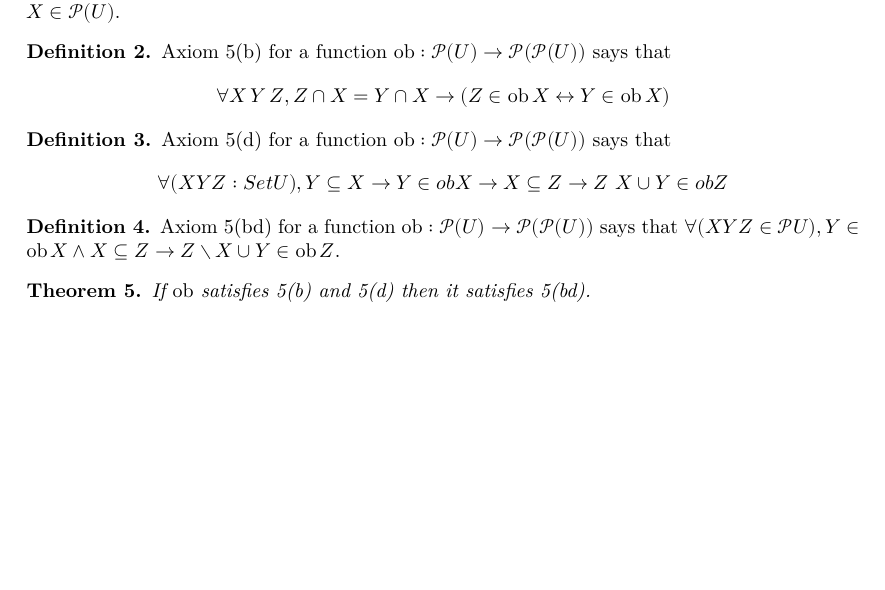
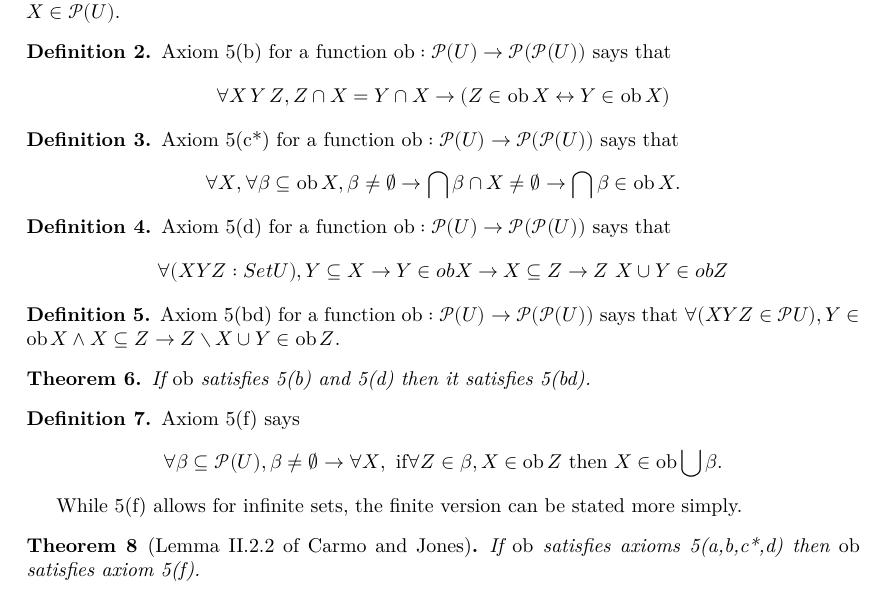
Before and after one commit to bjoernkjoshanssen/deontic, a LaTeX document (blueprint/src/print.tex, which reads blueprint/src/content.tex): part of page 2 of 2, cut so that both start at the same text, the shorter picture padded with empty space. Compiled offline with XeLaTeX.

Commit message:
Improving proofs and some tex

```diff
--- a/blueprint/src/content.tex
+++ b/blueprint/src/content.tex
@@ -19,7 +19,7 @@ Carmo and Jones gave several axioms on their function $\mathrm{ob}$.
 
 
 \begin{definition}\label{CJ5b}
-	\lean{CJ5a}
+	\lean{CJ5b}
 	\leanok
 	Axiom 5(b) for a function $\ob: \Pow(U) \to \Pow(\Pow(U))$ says that
 	\[
@@ -27,6 +27,18 @@ Carmo and Jones gave several axioms on their function $\mathrm{ob}$.
 	\]
 
 \end{definition}
+
+\begin{definition}\label{CJ5cstar}
+	\lean{CJ5c_star}
+	\leanok
+	Axiom 5(c*) for a function $\ob: \Pow(U) \to \Pow(\Pow(U))$ says that
+	\[
+    \forall X, \forall \beta \subseteq \ob X, \beta \ne \emptyset \rightarrow \bigcap \beta \cap X \ne \emptyset
+	\rightarrow \bigcap \beta \in \ob X.
+	\]
+
+\end{definition}
+
 
 \begin{definition}\label{CJ5d}
 	\lean{CJ5d}
@@ -53,3 +65,21 @@ Carmo and Jones gave several axioms on their function $\mathrm{ob}$.
 	\uses{CJ5bd, CJ5b, CJ5d}
 	If $\ob$ satisfies 5(b) and 5(d) then it satisfies 5(bd).
 \end{theorem}
+
+\begin{definition}\label{CJ5f}
+	\lean{CJ5f}
+	\leanok
+	Axiom 5(f) says
+	\[
+		\forall \beta \subseteq \Pow(U), \beta \ne \emptyset \rightarrow
+		\forall X, \text{ if} \forall Z \in \beta, X \in \ob Z \text{ then } X \in \ob \bigcup \beta.
+	\]
+\end{definition}
+While 5(f) allows for infinite sets, the finite version can be stated more simply.
+
+\begin{theorem}[Lemma II.2.2 of Carmo and Jones]\label{II22}
+	\lean{II_2_2}
+	\leanok
+	\uses{CJ5a, CJ5b, CJ5cstar,CJ5d}
+	If $\ob$ satisfies axioms 5(a,b,c*,d) then $\ob$ satisfies axiom 5(f).
+\end{theorem}
```
Also changed, not shown: 2 other files.
